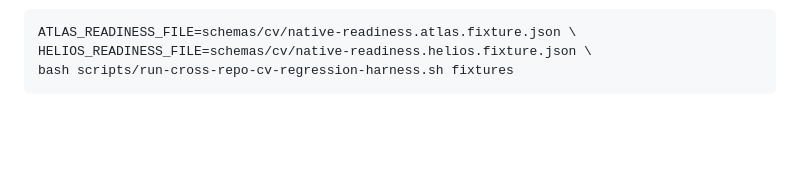
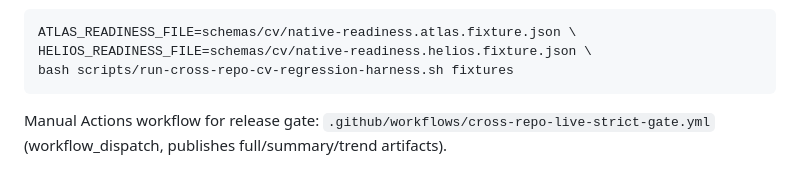
Before and after one commit to dbachynskyy/pt-tracker, a Markdown page: README.md, the part around the change. Rendered like a GitHub page; blank space fills up the shorter version.

Commit message:
docs(gate): document manual live strict workflow inputs and artifact outputs

````diff
--- a/README.md
+++ b/README.md
@@ -162,3 +162,5 @@ ATLAS_READINESS_FILE=schemas/cv/native-readiness.atlas.fixture.json \
 HELIOS_READINESS_FILE=schemas/cv/native-readiness.helios.fixture.json \
 bash scripts/run-cross-repo-cv-regression-harness.sh fixtures
 ```
+
+Manual Actions workflow for release gate: `.github/workflows/cross-repo-live-strict-gate.yml` (workflow_dispatch, publishes full/summary/trend artifacts).
````
Also changed, not shown: docs/cv/CROSS_REPO_CV_REGRESSION_HARNESS.md (+23 -0 lines).
